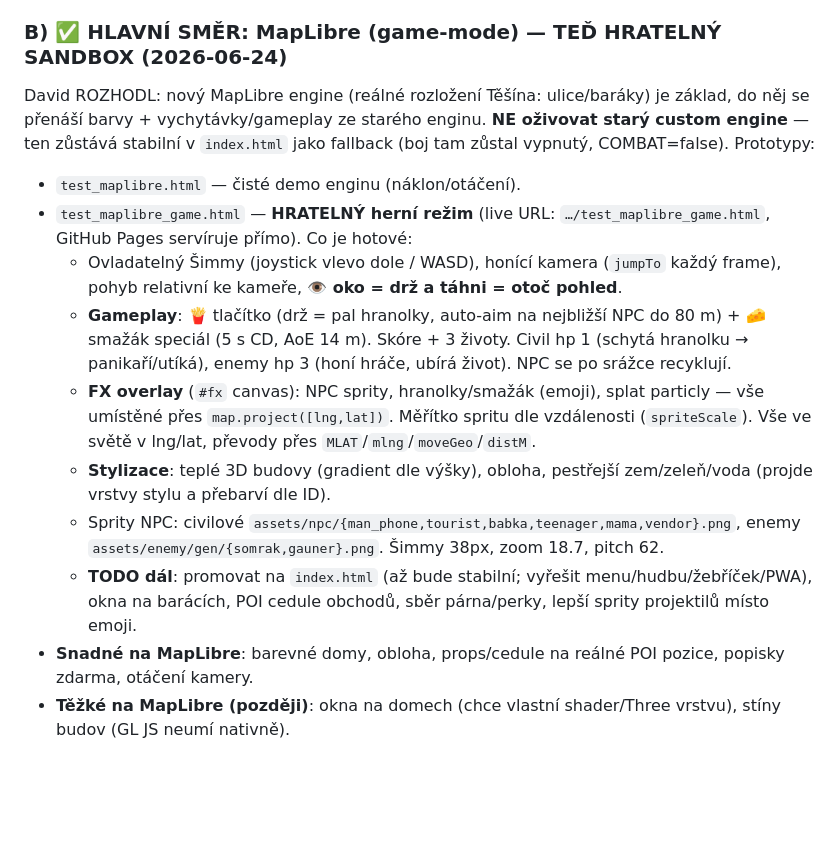
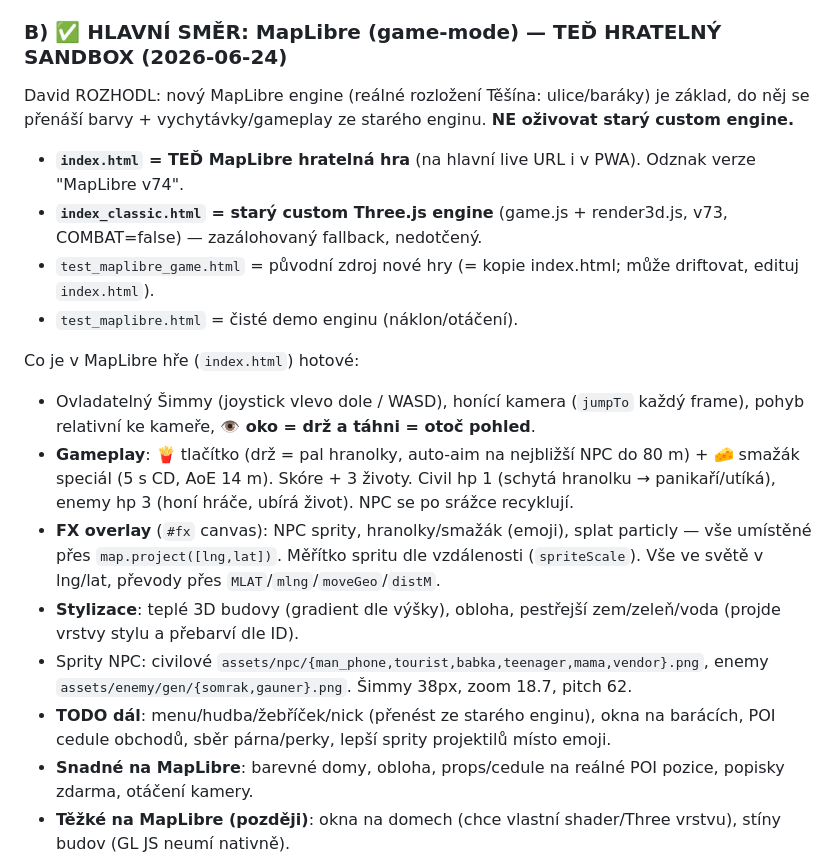
Before and after one commit to SantaOnCrack420/sma-ka-gameska, a Markdown page: CLAUDE.md, the part around the change. Drawn GitHub-style; blank space fills up the shorter version.

Commit message:
docs: handoff — index.html je teď MapLibre hra, starý engine → index_classic.html
Co-Authored-By: Claude Opus 4.8 <noreply@anthropic.com>
Claude-Session: https://claude.ai/code/session_01XVZfeK2YakKcuqnHVQ1H1E

```diff
--- a/CLAUDE.md
+++ b/CLAUDE.md
@@ -22,15 +22,19 @@ naráží na NPC chodce i nepřátele, sbírá předměty. Čistě browserová h
 - COMBAT=false (klidná procházka).
 
 ### B) ✅ HLAVNÍ SMĚR: MapLibre (game-mode) — TEĎ HRATELNÝ SANDBOX (2026-06-24)
-David ROZHODL: nový MapLibre engine (reálné rozložení Těšína: ulice/baráky) je základ, do něj se přenáší barvy + vychytávky/gameplay ze starého enginu. **NE oživovat starý custom engine** — ten zůstává stabilní v `index.html` jako fallback (boj tam zůstal vypnutý, COMBAT=false). Prototypy:
-- `test_maplibre.html` — čisté demo enginu (náklon/otáčení).
-- `test_maplibre_game.html` — **HRATELNÝ herní režim** (live URL: `…/test_maplibre_game.html`, GitHub Pages servíruje přímo). Co je hotové:
+David ROZHODL: nový MapLibre engine (reálné rozložení Těšína: ulice/baráky) je základ, do něj se přenáší barvy + vychytávky/gameplay ze starého enginu. **NE oživovat starý custom engine.**
+- **`index.html` = TEĎ MapLibre hratelná hra** (na hlavní live URL i v PWA). Odznak verze "MapLibre v74".
+- **`index_classic.html` = starý custom Three.js engine** (game.js + render3d.js, v73, COMBAT=false) — zazálohovaný fallback, nedotčený.
+- `test_maplibre_game.html` = původní zdroj nové hry (= kopie index.html; může drift­ovat, edituj `index.html`).
+- `test_maplibre.html` = čisté demo enginu (náklon/otáčení).
+
+Co je v MapLibre hře (`index.html`) hotové:
   - Ovladatelný Šimmy (joystick vlevo dole / WASD), honící kamera (`jumpTo` každý frame), pohyb relativní ke kameře, **👁 oko = drž a táhni = otoč pohled**.
   - **Gameplay**: 🍟 tlačítko (drž = pal hranolky, auto-aim na nejbližší NPC do 80 m) + 🧀 smažák speciál (5 s CD, AoE 14 m). Skóre + 3 životy. Civil hp 1 (schytá hranolku → panikaří/utíká), enemy hp 3 (honí hráče, ubírá život). NPC se po srážce recyklují.
   - **FX overlay** (`#fx` canvas): NPC sprity, hranolky/smažák (emoji), splat particly — vše umístěné přes `map.project([lng,lat])`. Měřítko spritu dle vzdálenosti (`spriteScale`). Vše ve světě v lng/lat, převody přes `MLAT`/`mlng`/`moveGeo`/`distM`.
   - **Stylizace**: teplé 3D budovy (gradient dle výšky), obloha, pestřejší zem/zeleň/voda (projde vrstvy stylu a přebarví dle ID).
   - Sprity NPC: civilové `assets/npc/{man_phone,tourist,babka,teenager,mama,vendor}.png`, enemy `assets/enemy/gen/{somrak,gauner}.png`. Šimmy 38px, zoom 18.7, pitch 62.
-  - **TODO dál**: promovat na `index.html` (až bude stabilní; vyřešit menu/hudbu/žebříček/PWA), okna na barácích, POI cedule obchodů, sběr párna/perky, lepší sprity projektilů místo emoji.
+  - **TODO dál**: menu/hudba/žebříček/nick (přenést ze starého enginu), okna na barácích, POI cedule obchodů, sběr párna/perky, lepší sprity projektilů místo emoji.
 - **Snadné na MapLibre**: barevné domy, obloha, props/cedule na reálné POI pozice, popisky zdarma, otáčení kamery.
 - **Těžké na MapLibre (později)**: okna na domech (chce vlastní shader/Three vrstvu), stíny budov (GL JS neumí nativně).
 
```
